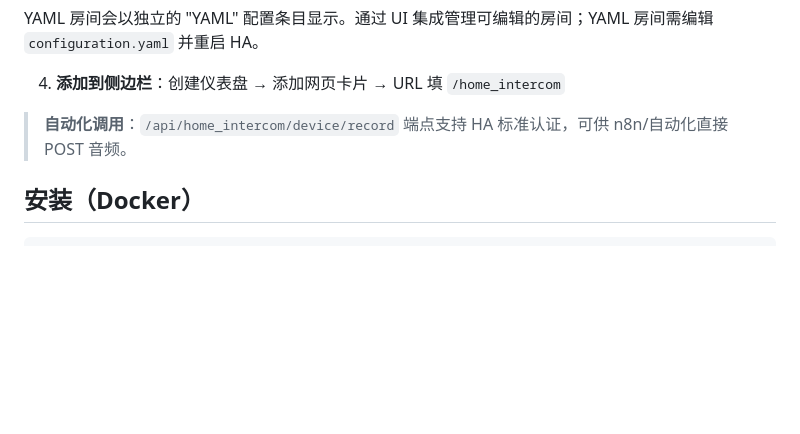
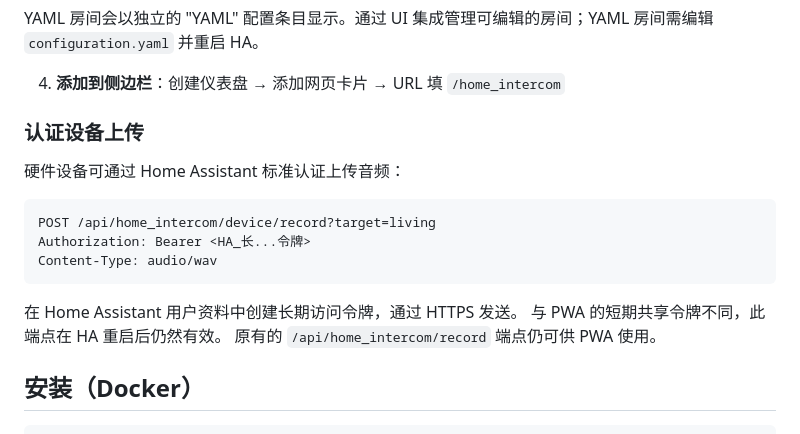
Before and after one commit to mdj2812/home-intercom, a Markdown page: README.zh-CN.md, the part around the change. Rendered like a GitHub page; blank space fills up the shorter version.

Commit message:
docs: translate Authenticated device upload section to zh-CN README

````diff
--- a/README.zh-CN.md
+++ b/README.zh-CN.md
@@ -68,7 +68,19 @@ YAML 房间会以独立的 "YAML" 配置条目显示。通过 UI 集成管理可
 
 4. **添加到侧边栏**：创建仪表盘 → 添加网页卡片 → URL 填 `/home_intercom`
 
-> **自动化调用**：`/api/home_intercom/device/record` 端点支持 HA 标准认证，可供 n8n/自动化直接 POST 音频。
+### 认证设备上传
+
+硬件设备可通过 Home Assistant 标准认证上传音频：
+
+```http
+POST /api/home_intercom/device/record?target=living
+Authorization: Bearer <HA_长...令牌>
+Content-Type: audio/wav
+```
+
+在 Home Assistant 用户资料中创建长期访问令牌，通过 HTTPS 发送。
+与 PWA 的短期共享令牌不同，此端点在 HA 重启后仍然有效。
+原有的 `/api/home_intercom/record` 端点仍可供 PWA 使用。
 
 ## 安装（Docker）
 
````
